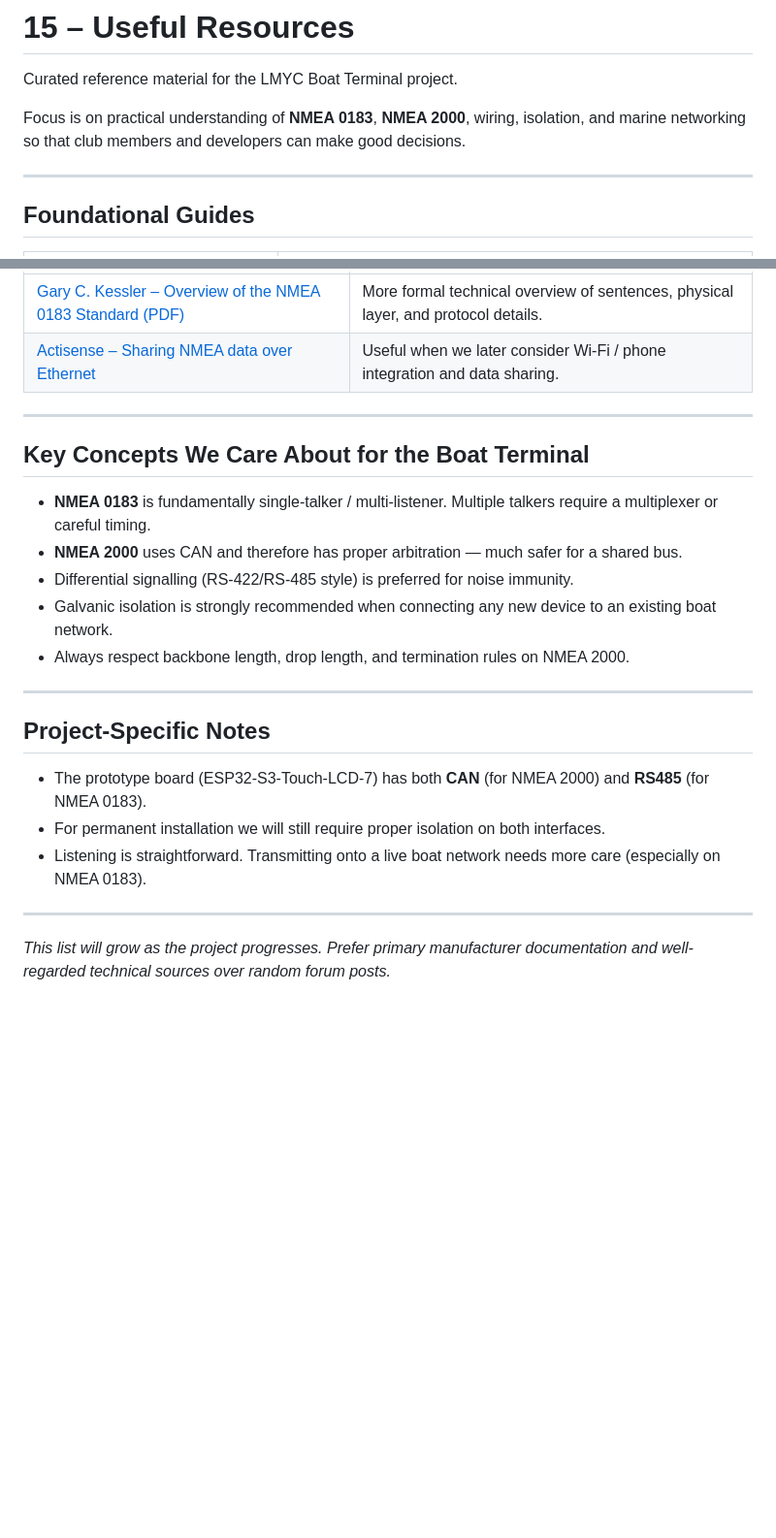
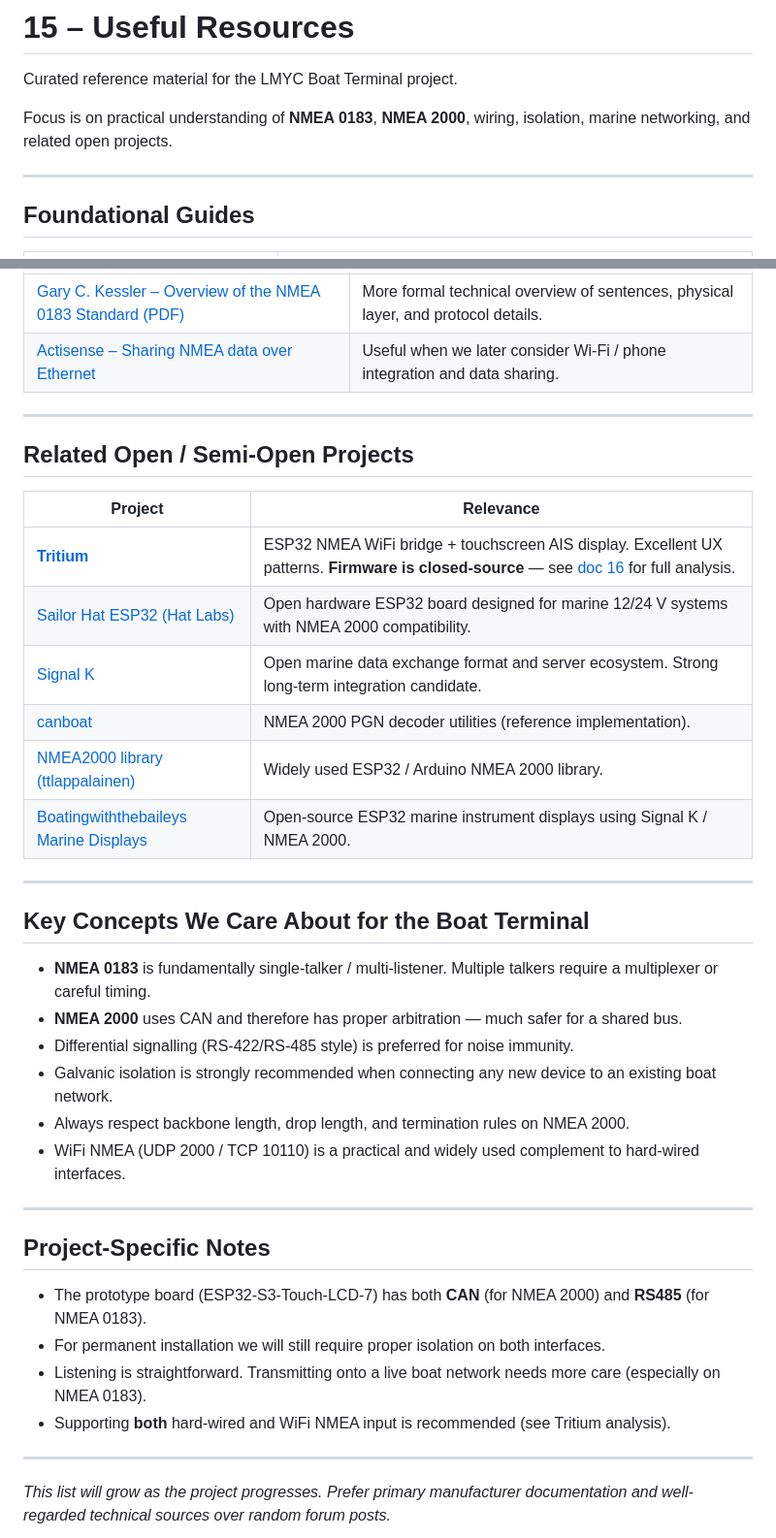
Before and after one commit to l-m-y-c/boat-terminal, a Markdown page: docs/15-useful-resources.md, 2 parts joined by grey strips. Shown at 97% size. Drawn GitHub-style; blank space fills up the shorter version.

```diff
--- a/docs/15-useful-resources.md
+++ b/docs/15-useful-resources.md
@@ -2,7 +2,7 @@
 
 Curated reference material for the LMYC Boat Terminal project.
 
-Focus is on practical understanding of **NMEA 0183**, **NMEA 2000**, wiring, isolation, and marine networking so that club members and developers can make good decisions.
+Focus is on practical understanding of **NMEA 0183**, **NMEA 2000**, wiring, isolation, marine networking, and related open projects.
 
 ---
 
@@ -48,6 +48,19 @@ Focus is on practical understanding of **NMEA 0183**, **NMEA 2000**, wiring, iso
 
 ---
 
+## Related Open / Semi-Open Projects
+
+| Project | Relevance |
+|---------|-----------|
+| **[Tritium](https://tritium.co.uk/projects)** | ESP32 NMEA WiFi bridge + touchscreen AIS display. Excellent UX patterns. **Firmware is closed-source** — see [doc 16](16-related-projects-tritium.md) for full analysis. |
+| [Sailor Hat ESP32 (Hat Labs)](https://docs.hatlabs.fi/sh-esp32/) | Open hardware ESP32 board designed for marine 12/24 V systems with NMEA 2000 compatibility. |
+| [Signal K](https://signalk.org/) | Open marine data exchange format and server ecosystem. Strong long-term integration candidate. |
+| [canboat](https://github.com/canboat/canboat) | NMEA 2000 PGN decoder utilities (reference implementation). |
+| [NMEA2000 library (ttlappalainen)](https://github.com/ttlappalainen/NMEA2000) | Widely used ESP32 / Arduino NMEA 2000 library. |
+| [Boatingwiththebaileys Marine Displays](https://github.com/Boatingwiththebaileys/Marine-Displays) | Open-source ESP32 marine instrument displays using Signal K / NMEA 2000. |
+
+---
+
 ## Key Concepts We Care About for the Boat Terminal
 
 - **NMEA 0183** is fundamentally single-talker / multi-listener. Multiple talkers require a multiplexer or careful timing.
@@ -55,6 +68,7 @@ Focus is on practical understanding of **NMEA 0183**, **NMEA 2000**, wiring, iso
 - Differential signalling (RS-422/RS-485 style) is preferred for noise immunity.
 - Galvanic isolation is strongly recommended when connecting any new device to an existing boat network.
 - Always respect backbone length, drop length, and termination rules on NMEA 2000.
+- WiFi NMEA (UDP 2000 / TCP 10110) is a practical and widely used complement to hard-wired interfaces.
 
 ---
 
@@ -63,6 +77,7 @@ Focus is on practical understanding of **NMEA 0183**, **NMEA 2000**, wiring, iso
 - The prototype board (ESP32-S3-Touch-LCD-7) has both **CAN** (for NMEA 2000) and **RS485** (for NMEA 0183).
 - For permanent installation we will still require proper isolation on both interfaces.
 - Listening is straightforward. Transmitting onto a live boat network needs more care (especially on NMEA 0183).
+- Supporting **both** hard-wired and WiFi NMEA input is recommended (see Tritium analysis).
 
 ---
 
```
Also changed, not shown: docs/16-related-projects-tritium.md (added, +167 -0 lines).
